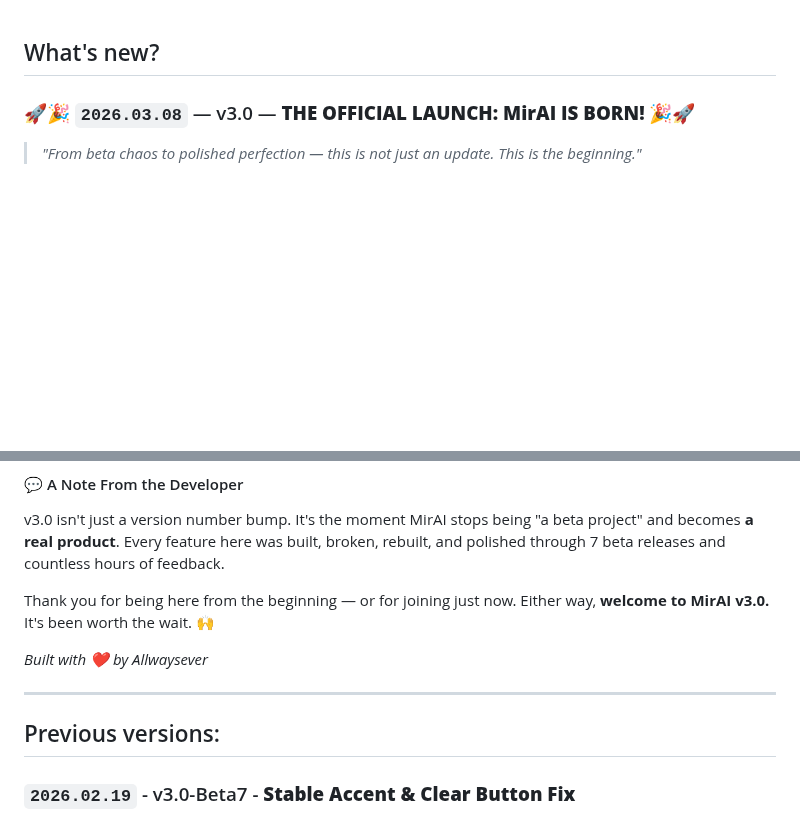
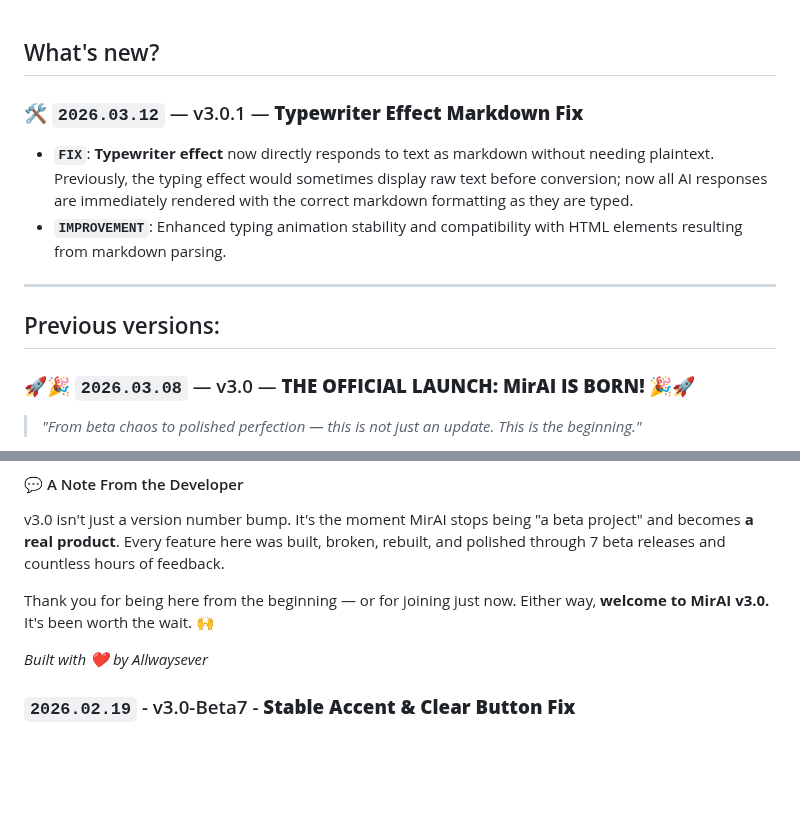
Before and after one commit to Allwaysever/MirAI, a Markdown page: Docs/CHANGELOG.md, 2 parts joined by grey strips. Drawn GitHub-style; blank space fills up the shorter version.

```diff
--- a/Docs/CHANGELOG.md
+++ b/Docs/CHANGELOG.md
@@ -1,4 +1,13 @@
 ## What's new?
+
+### 🛠️ `2026.03.12` — v3.0.1 — **Typewriter Effect Markdown Fix**
+
+- **``FIX``**: **Typewriter effect** now directly responds to text as markdown without needing plaintext. Previously, the typing effect would sometimes display raw text before conversion; now all AI responses are immediately rendered with the correct markdown formatting as they are typed.
+- **``IMPROVEMENT``**: Enhanced typing animation stability and compatibility with HTML elements resulting from markdown parsing.
+
+---
+
+## Previous versions:
 
 ### 🚀🎉 `2026.03.08` — v3.0 — **THE OFFICIAL LAUNCH: MirAI IS BORN!** 🎉🚀
 
@@ -84,10 +93,6 @@ v3.0 isn't just a version number bump. It's the moment MirAI stops being "a beta
 Thank you for being here from the beginning — or for joining just now. Either way, **welcome to MirAI v3.0.** It's been worth the wait. 🙌
 
 *Built with ❤️ by Allwaysever*
-
----
-
-## Previous versions:
 
 ### `2026.02.19` - v3.0-Beta7 - **Stable Accent & Clear Button Fix**
 
```
